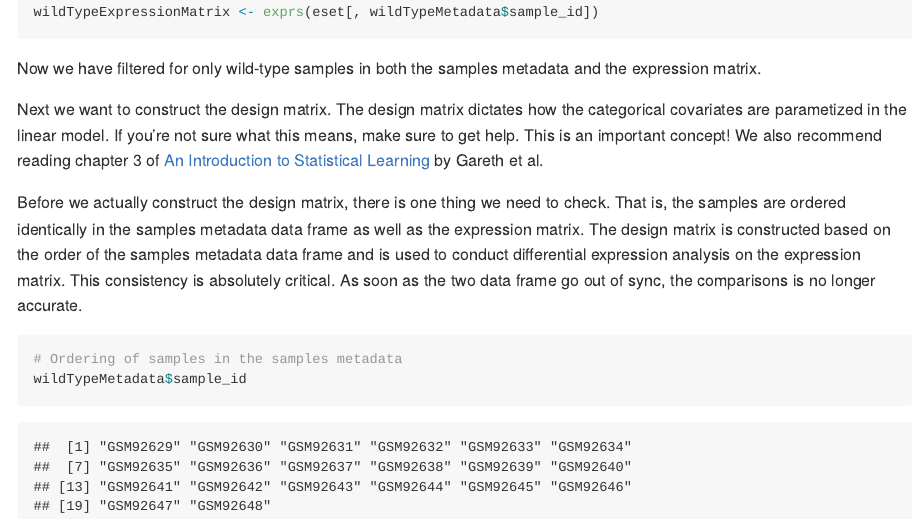
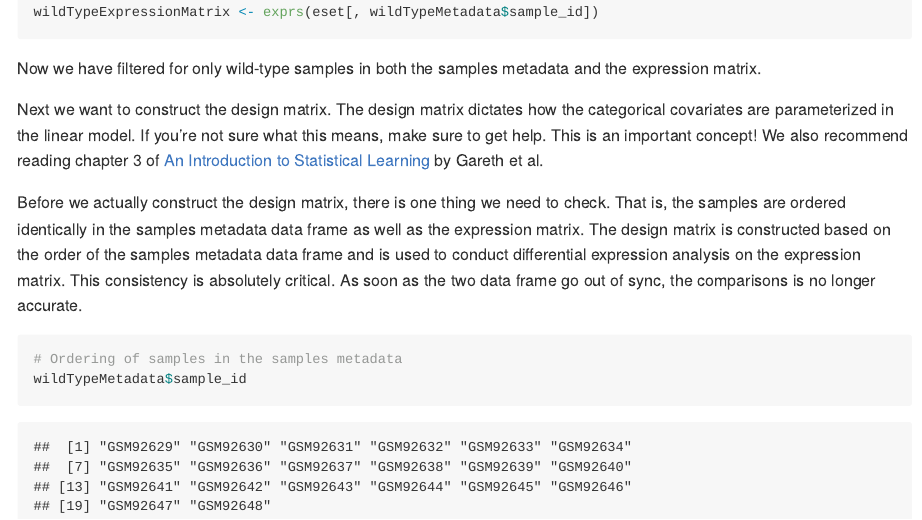
Before and after one commit to STAT540-UBC/seminar-05, an R Markdown document (sm5_differential_expression_analysis.Rmd): the page in a window 1100 px wide, from 1790 px down. The pictures show the output file sm5_differential_expression_analysis.md that the author committed with the source, drawn offline in the style of GitHub; long lines of code are wrapped.

Commit message:
Small typos fix and formatting

```diff
--- a/sm5_differential_expression_analysis.Rmd
+++ b/sm5_differential_expression_analysis.Rmd
@@ -463,7 +463,7 @@ wildTypeExpressionMatrix <- exprs(eset[, wildTypeMetadata$sample_id])
 
 Now we have filtered for only wild-type samples in both the samples metadata and the expression matrix.
 
-Next we want to construct the design matrix. The design matrix dictates how the categorical covariates are parametized in the linear model. If you're not sure what this means, make sure to get help. This is an important concept! We also recommend reading chapter 3 of [An Introduction to Statistical Learning](http://www-bcf.usc.edu/~gareth/ISL/index.html) by Gareth et al.
+Next we want to construct the design matrix. The design matrix dictates how the categorical covariates are parameterized in the linear model. If you're not sure what this means, make sure to get help. This is an important concept! We also recommend reading chapter 3 of [An Introduction to Statistical Learning](http://www-bcf.usc.edu/~gareth/ISL/index.html) by Gareth et al.
 
 Before we actually construct the design matrix, there is one thing we need to check. That is, the samples are ordered identically in the samples metadata data frame as well as the expression matrix. The design matrix is constructed based on the order of the samples metadata data frame and is used to conduct differential expression analysis on the expression matrix. This consistency is absolutely critical. As soon as the two data frame go out of sync, the comparisons is no longer accurate.
 
```
Also changed, not shown: README.md, sm5_differential_expression_analysis.md, sm5_differential_expression_analysis_files/figure-gfm/unnamed-chunk-10-1.png, sm5_differential_expression_analysis_files/figure-gfm/unnamed-chunk-10-2.png, sm5_differential_expression_analysis_files/figure-gfm/unnamed-chunk-14-1.png, sm5_differential_expression_analysis_files/figure-gfm/unnamed-chunk-21-1.png, sm5_differential_expression_analysis_files/figure-gfm/unnamed-chunk-28-1.png, sm5_differential_expression_analysis_files/figure-gfm/unnamed-chunk-29-1.png, sm5_differential_expression_analysis_files/figure-gfm/unnamed-chunk-31-1.png, sm5_differential_expression_analysis_files/figure-gfm/unnamed-chunk-33-1.png, sm5_differential_expression_analysis_files/figure-gfm/unnamed-chunk-35-1.png, sm5_differential_expression_analysis_files/figure-gfm/unnamed-chunk-36-1.png, sm5_differential_expression_analysis_files/figure-gfm/unnamed-chunk-39-1.png.
